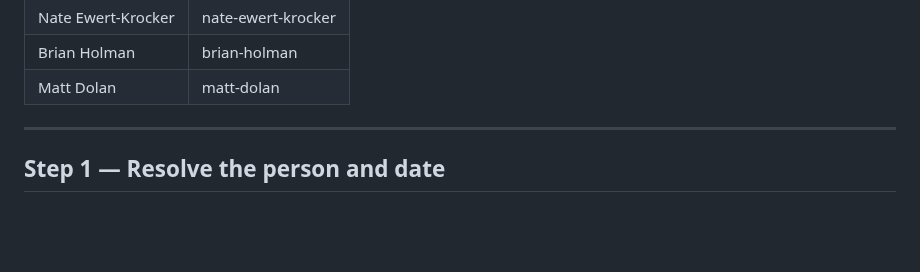
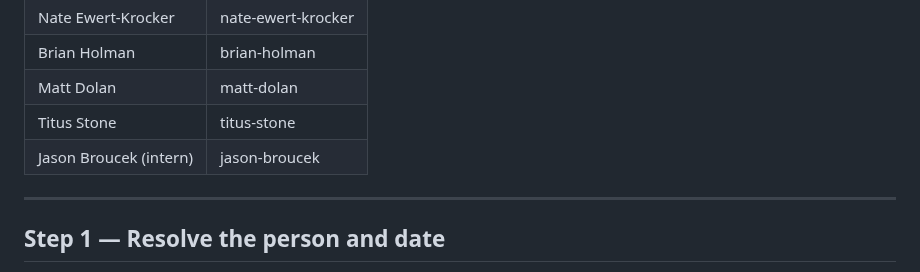
Before and after one commit to kscott/dotfiles, a Markdown page: claude-skills/1on1/SKILL.md, the part around the change. GitHub-like rendering; blank space fills up the shorter version.

Commit message:
1on1: add Jason Broucek (intern) and Titus Stone to roster
Co-Authored-By: Claude Opus 4.8 (1M context) <noreply@anthropic.com>

```diff
--- a/claude-skills/1on1/SKILL.md
+++ b/claude-skills/1on1/SKILL.md
@@ -37,6 +37,8 @@ Each person has their own subfolder, e.g. `nate-ewert-krocker/`. The subfolder n
 | Nate Ewert-Krocker | nate-ewert-krocker |
 | Brian Holman | brian-holman |
 | Matt Dolan | matt-dolan |
+| Titus Stone | titus-stone |
+| Jason Broucek (intern) | jason-broucek |
 
 ---
 
```
